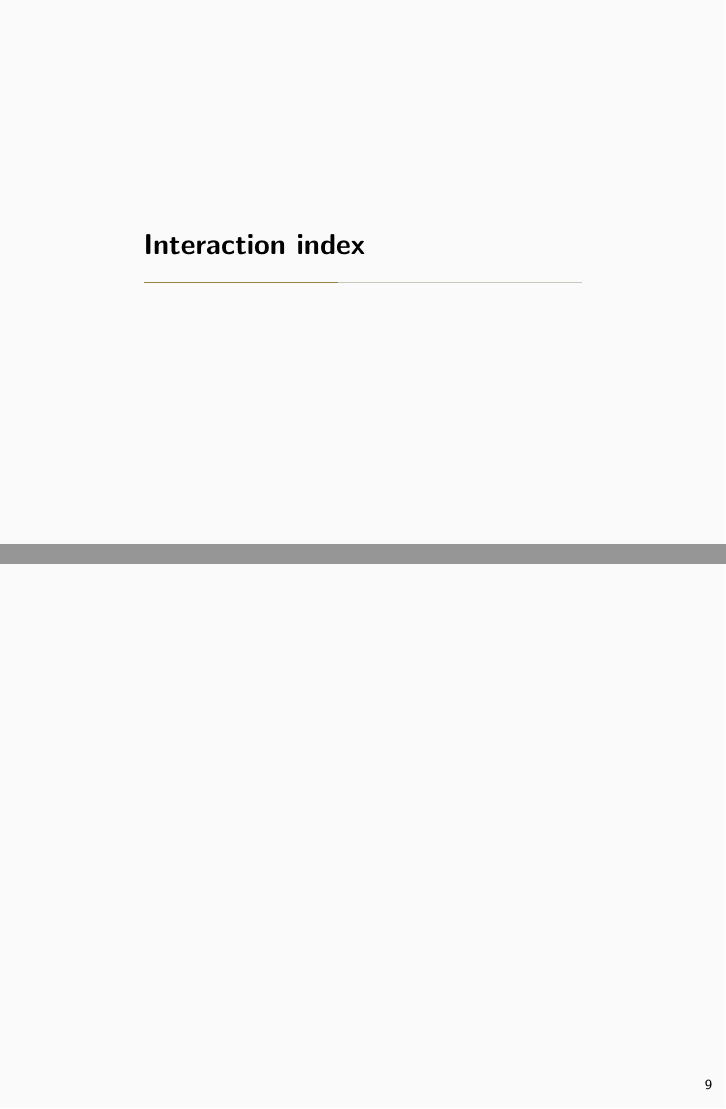
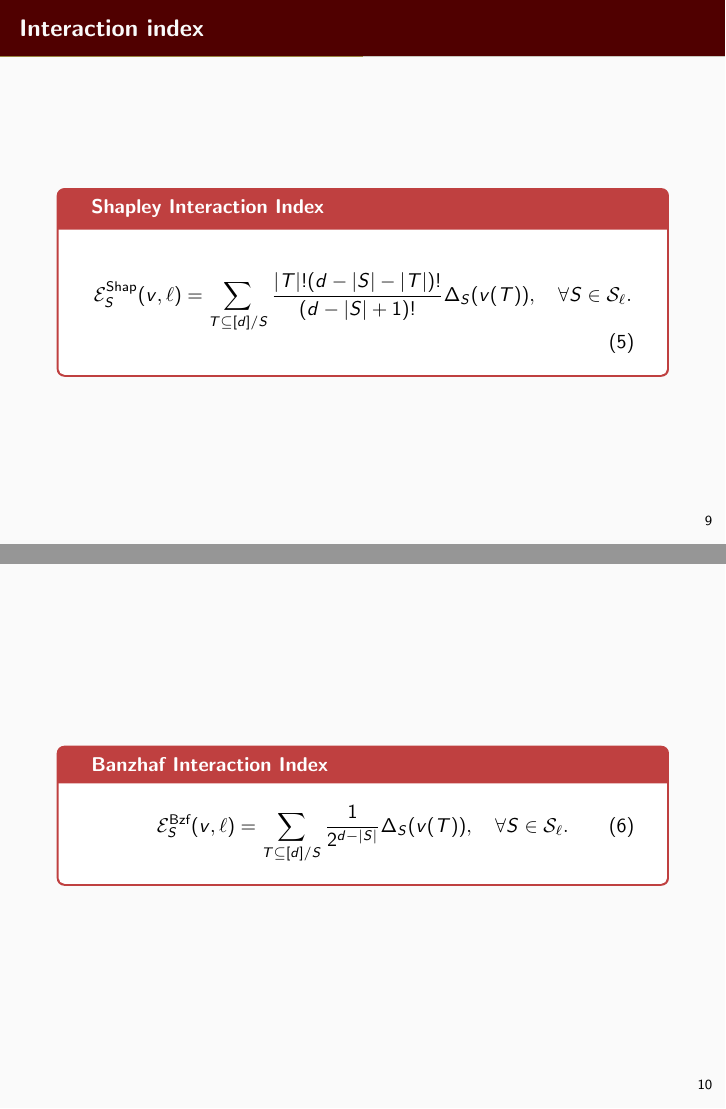
Before and after one commit to mosePark/3rd-semester, LaTeX slides (Large-Scale inference/tex/main.tex): pages 12 and 13 of 22 before the commit and pages 13 and 14 of 22 after it, joined at a grey line. Compiled offline with pdfLaTeX.

Commit message:
Update main.tex

```diff
--- a/Large-Scale inference/tex/main.tex
+++ b/Large-Scale inference/tex/main.tex
@@ -170,18 +182,41 @@ $\f(S \! \cup  i) = \f(S \! \cup  j) \!$ for any $S \subseteq [d] \backslash \{i
 \end{frame}
 %===
 \section[Interaction index]{Interaction index}
-
-\begin{frame}
-
+%===
+\begin{frame}{Interaction index}
+    \begin{mydefbox}{Shapley Interaction Index}
+        \begin{equation*}
+            \label{eqn:closed_form_shap_inter}
+            \ex_S^{\text{Shap}}(\f, \ell) =  \sum_{T \subseteq [d]/ S}  \frac{|T|! (d-|S|-|T|)!}{(d-|S|+1)!} \Delta_S(\f(T)),\ \ \
+            \forall S \in \setlessell.
+            \tag{5}
+        \end{equation*}
+    \end{mydefbox}
 \end{frame}
 %===
 \begin{frame}
-
+    \begin{mydefbox}{Banzhaf Interaction Index}
+        \begin{equation*}
+            \label{eqn:closed_form_bzf_inter}
+            \ex^{\text{Bzf}}_S(\f,\ell) =  \sum_{T \subseteq [d]/S}  \frac{1}{2^{d-|S|}} \Delta_S(\f(T)),\ \ \
+            \forall  S \in \setlessell.
+            \tag{6}
+        \end{equation*}
+    \end{mydefbox}
 \end{frame}
 %===
-%===
 \begin{frame}
-
+    \begin{mydefbox}{Shapley Taylor Interaction Index}
+        \begin{equation*}
+            \label{eqn:def_taylor_shap}
+            \ex_S^{\text{Taylor}}(\f,\ell) =
+            \begin{cases}
+            \Delta_S(\f(\text{\O})) & \text{, if } |S| < \ell. \\
+            \sum_{T \subseteq [d]/ S}  \frac{|T|!(d-|T|-1)!|S|}{d!} \Delta_S(\f(T)) & \text{, if } |S| = \ell. \\
+            \end{cases}
+            \tag{7}
+        \end{equation*}
+    \end{mydefbox}
 \end{frame}
 %===
 \begin{frame}
```
Also changed, not shown: Large-Scale inference/tex/main.tex (14 more changed lines).
